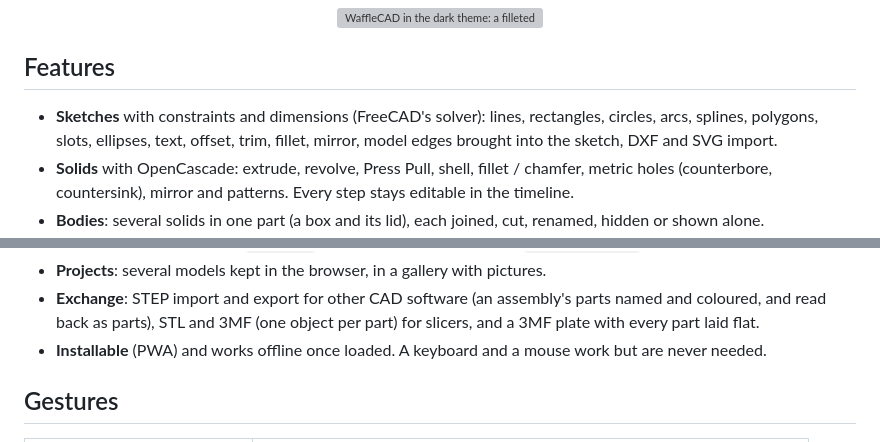
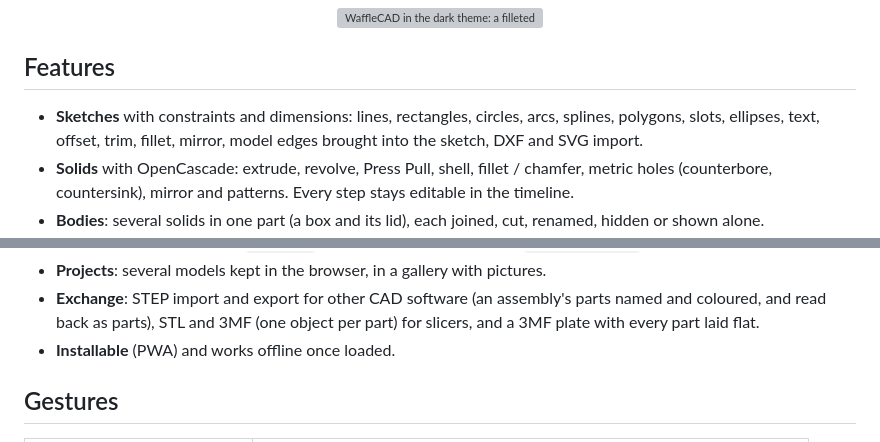
Before and after one commit to yighy/wafflecad, a Markdown page: README.md, 2 parts joined by grey strips. GitHub-like rendering; grey boxes are pictures that could not be loaded.

```diff
--- a/README.md
+++ b/README.md
@@ -15,7 +15,7 @@
 
 ## Features
 
-- **Sketches** with constraints and dimensions (FreeCAD's solver): lines, rectangles, circles, arcs, splines,
+- **Sketches** with constraints and dimensions: lines, rectangles, circles, arcs, splines,
   polygons, slots, ellipses, text, offset, trim, fillet, mirror, model edges brought into the sketch, DXF and
   SVG import.
 - **Solids** with OpenCascade: extrude, revolve, Press Pull, shell, fillet / chamfer, metric holes
@@ -35,7 +35,7 @@
 - **Exchange**: STEP import and export for other CAD software (an assembly's parts named and coloured, and
   read back as parts), STL and 3MF (one object per part) for slicers, and a 3MF plate with every part
   laid flat.
-- **Installable** (PWA) and works offline once loaded. A keyboard and a mouse work but are never needed.
+- **Installable** (PWA) and works offline once loaded.
 
 ## Gestures
 
```
